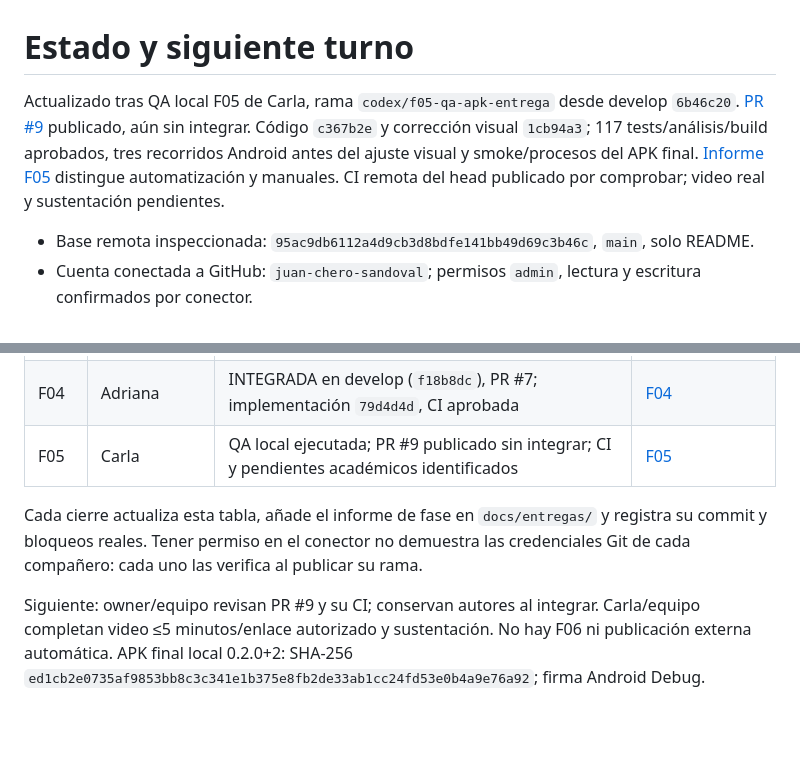
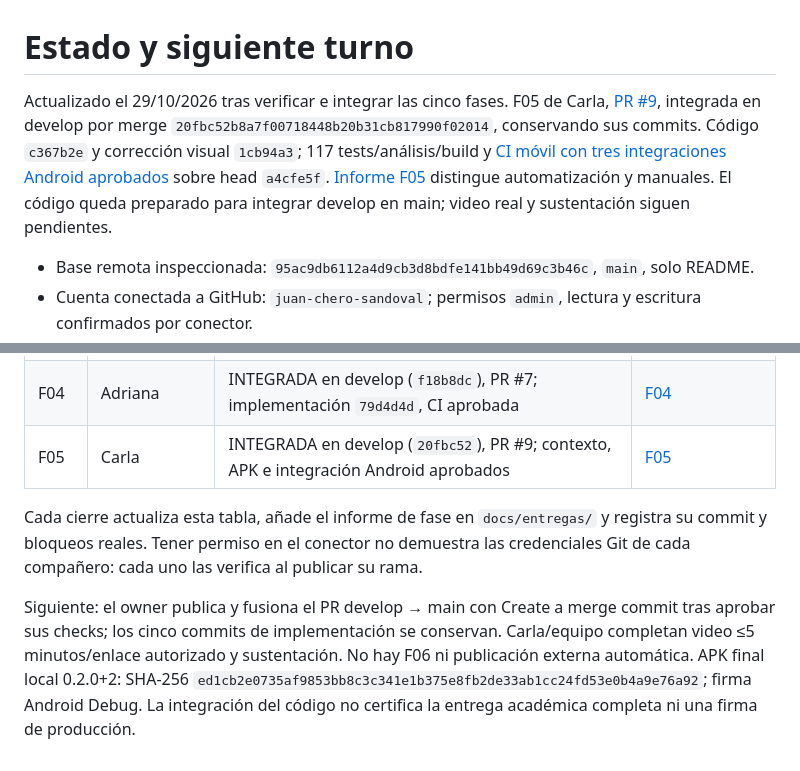
Before and after one commit to juan-chero-sandoval/QUPAWASI, a Markdown page: docs/ESTADO.md, 2 parts joined by grey strips. Rendered like a GitHub page; blank space fills up the shorter version.

Commit message:
docs: registrar integracion de las cinco fases

```diff
--- a/docs/ESTADO.md
+++ b/docs/ESTADO.md
@@ -1,6 +1,6 @@
 # Estado y siguiente turno
 
-Actualizado tras QA local F05 de Carla, rama `codex/f05-qa-apk-entrega` desde develop `6b46c20`. [PR #9](https://github.com/juan-chero-sandoval/QUPAWASI/pull/9) publicado, aún sin integrar. Código `c367b2e` y corrección visual `1cb94a3`; 117 tests/análisis/build aprobados, tres recorridos Android antes del ajuste visual y smoke/procesos del APK final. [Informe F05](entregas/F05.md) distingue automatización y manuales. CI remota del head publicado por comprobar; video real y sustentación pendientes.
+Actualizado el 29/10/2026 tras verificar e integrar las cinco fases. F05 de Carla, [PR #9](https://github.com/juan-chero-sandoval/QUPAWASI/pull/9), integrada en develop por merge `20fbc52b8a7f00718448b20b31cb817990f02014`, conservando sus commits. Código `c367b2e` y corrección visual `1cb94a3`; 117 tests/análisis/build y [CI móvil con tres integraciones Android aprobados](https://github.com/juan-chero-sandoval/QUPAWASI/actions/runs/40823391705) sobre head `a4cfe5f`. [Informe F05](entregas/F05.md) distingue automatización y manuales. El código queda preparado para integrar develop en main; video real y sustentación siguen pendientes.
 
 - Base remota inspeccionada: `95ac9db6112a4d9cb3d8bdfe141bb49d69c3b46c`, `main`, solo README.
 - Cuenta conectada a GitHub: `juan-chero-sandoval`; permisos `admin`, lectura y escritura confirmados por conector.
@@ -19,9 +19,9 @@ Actualizado tras QA local F05 de Carla, rama `codex/f05-qa-apk-entrega` desde de
 | F02 | Juan | INTEGRADA en develop (`ebe30f7`), CI aprobado | [F02](entregas/F02.md), PR #4 |
 | F03 | Brianna | INTEGRADA en develop (`1fed2b2`), PR #6 | [F03](entregas/F03.md), commit `1088394` |
 | F04 | Adriana | INTEGRADA en develop (`f18b8dc`), PR #7; implementación `79d4d4d`, CI aprobada | [F04](entregas/F04.md) |
-| F05 | Carla | QA local ejecutada; PR #9 publicado sin integrar; CI y pendientes académicos identificados | [F05](entregas/F05.md) |
+| F05 | Carla | INTEGRADA en develop (`20fbc52`), PR #9; contexto, APK e integración Android aprobados | [F05](entregas/F05.md) |
 
 Cada cierre actualiza esta tabla, añade el informe de fase en `docs/entregas/` y registra su commit y bloqueos reales. Tener permiso en el conector no demuestra las credenciales Git de cada compañero: cada uno las verifica al publicar su rama.
 
 
-Siguiente: owner/equipo revisan PR #9 y su CI; conservan autores al integrar. Carla/equipo completan video ≤5 minutos/enlace autorizado y sustentación. No hay F06 ni publicación externa automática. APK final local 0.2.0+2: SHA-256 `ed1cb2e0735af9853bb8c3c341e1b375e8fb2de33ab1cc24fd53e0b4a9e76a92`; firma Android Debug.
+Siguiente: el owner publica y fusiona el PR develop → main con Create a merge commit tras aprobar sus checks; los cinco commits de implementación se conservan. Carla/equipo completan video ≤5 minutos/enlace autorizado y sustentación. No hay F06 ni publicación externa automática. APK final local 0.2.0+2: SHA-256 `ed1cb2e0735af9853bb8c3c341e1b375e8fb2de33ab1cc24fd53e0b4a9e76a92`; firma Android Debug. La integración del código no certifica la entrega académica completa ni una firma de producción.
```
